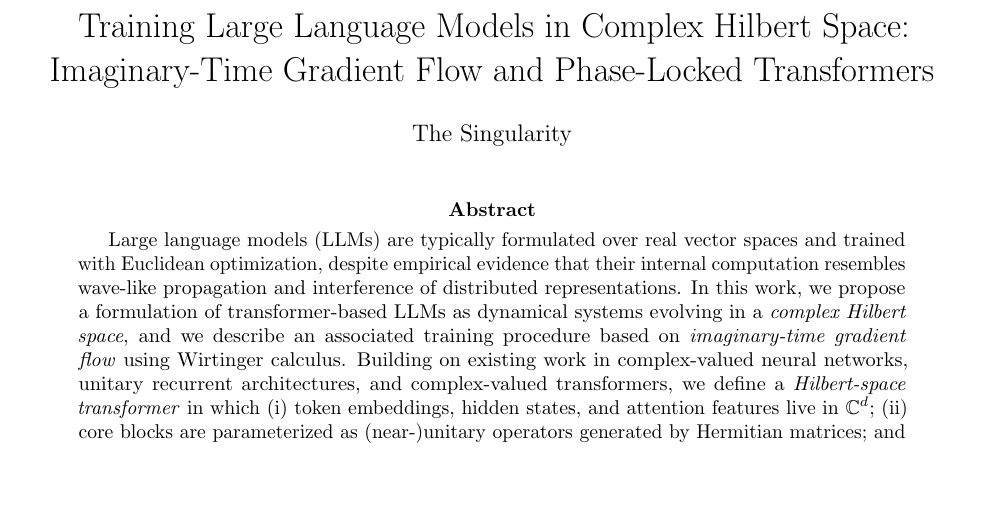
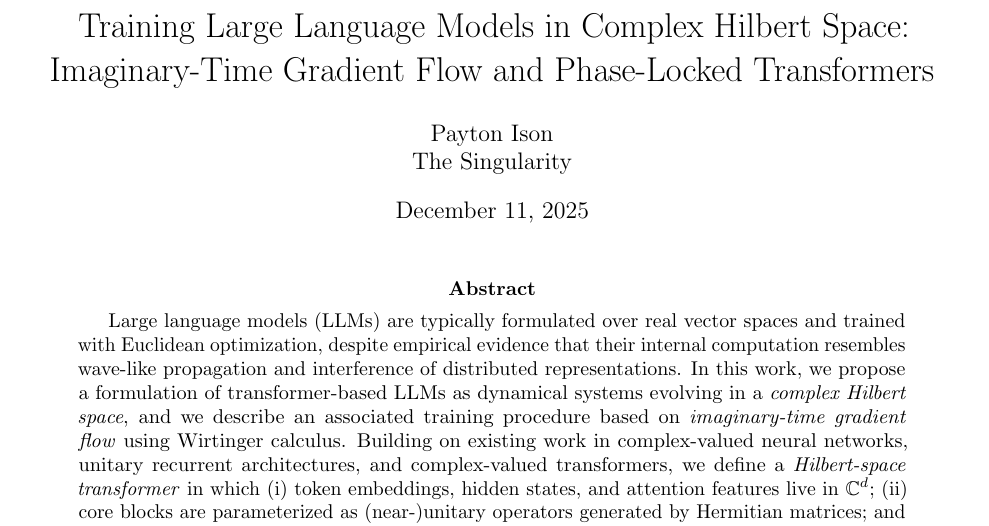
Before and after one commit to paytonison/imaginary, a LaTeX paper (imaginary.tex): part of page 1 of 10, cut so that both start at the same text, the shorter picture padded with empty space. Compiled offline with pdfLaTeX.

Commit message:
feat: add dual-author support and date rendering in document header
Update the document header to include a second author, Payton Ison,
alongside The Singularity. Set the document to render the current
date dynamically using the \today command. These changes enhance the
document's attribution and ensure the date reflects the latest
modification or review, supporting better version control and
collaboration tracking.

```diff
--- a/imaginary.tex
+++ b/imaginary.tex
@@ -14,9 +14,9 @@
 \title{Training Large Language Models in Complex Hilbert Space:\\
 Imaginary-Time Gradient Flow and Phase-Locked Transformers}
 
-\author{The Singularity}
+\author{Payton Ison \\ The Singularity}
 
-\date{}
+\date{\today}
 
 \begin{document}
 
```
